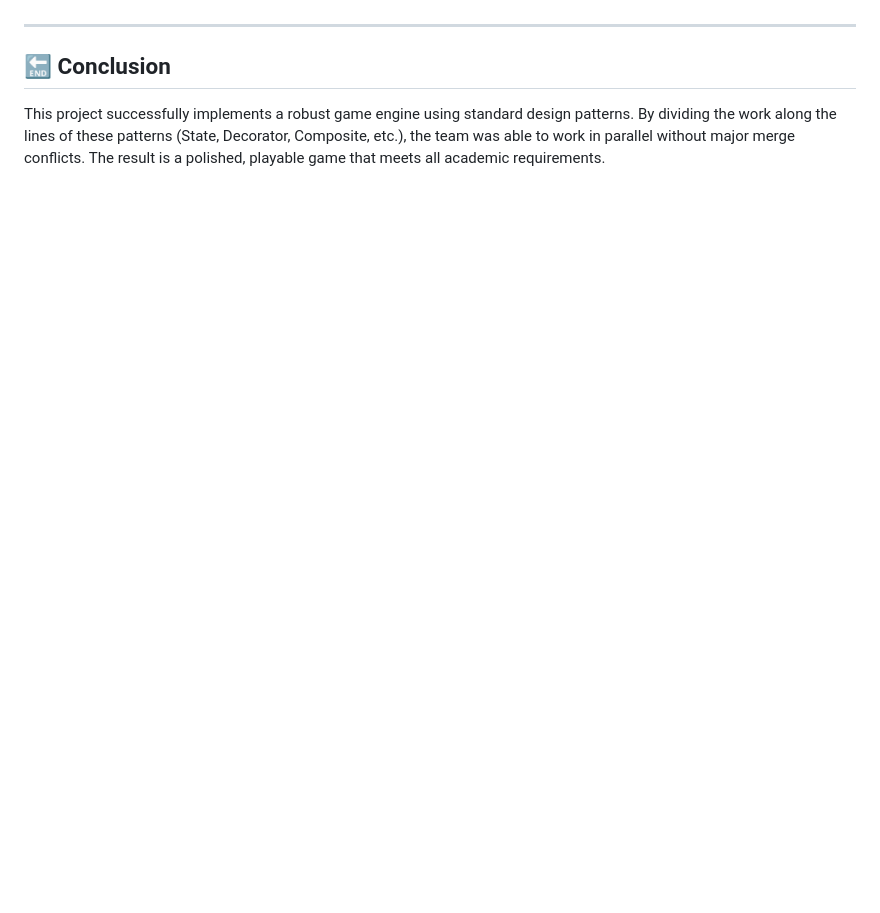
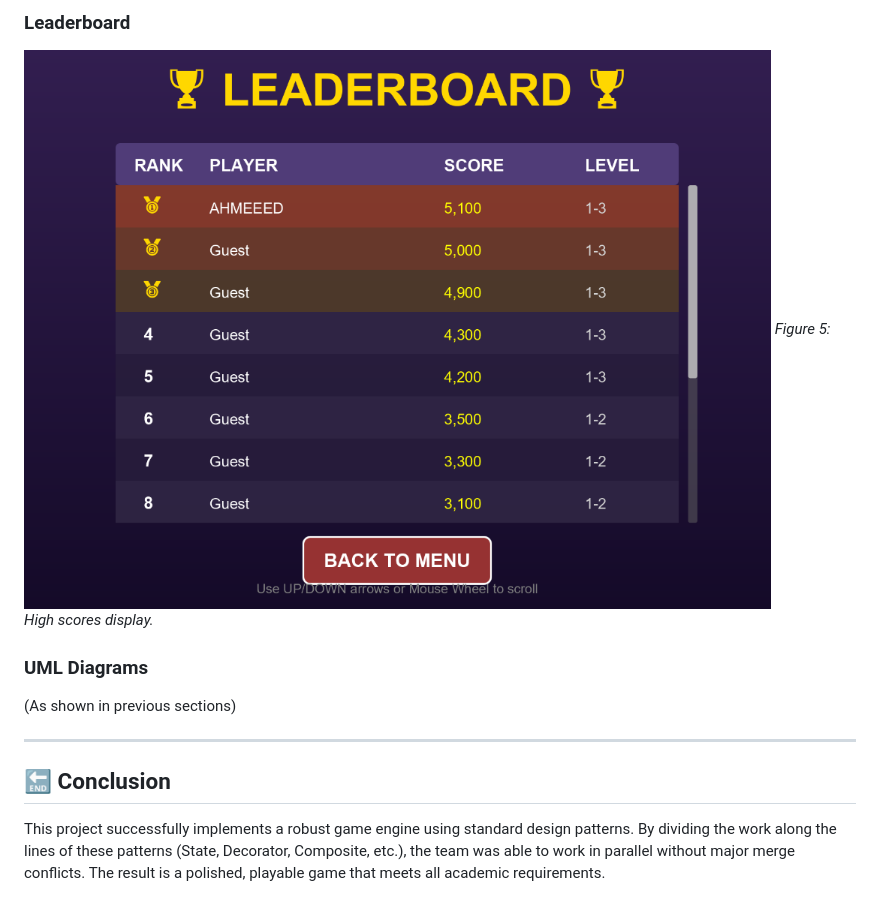
Before and after one commit to ahmed1401/Super-Mario, a Markdown page: submission_report.md, the part around one of its changes. GitHub-like rendering; pictures changed too: images/leaderboard.png (added); blank space fills up the shorter version.

```diff
--- a/submission_report.md
+++ b/submission_report.md
@@ -213,3 +223,9 @@ sequenceDiagram
+### Leaderboard
+![Leaderboard](images/leaderboard.png)
+*Figure 5: High scores display.*
+
+### UML Diagrams
+(As shown in previous sections)
 
 ---
 
```
Also changed, not shown: other parts of submission_report.md (+14 -4 lines), images/level1.png (added), images/level_selection.png (added), images/login.png (added), images/menu.png (added).
